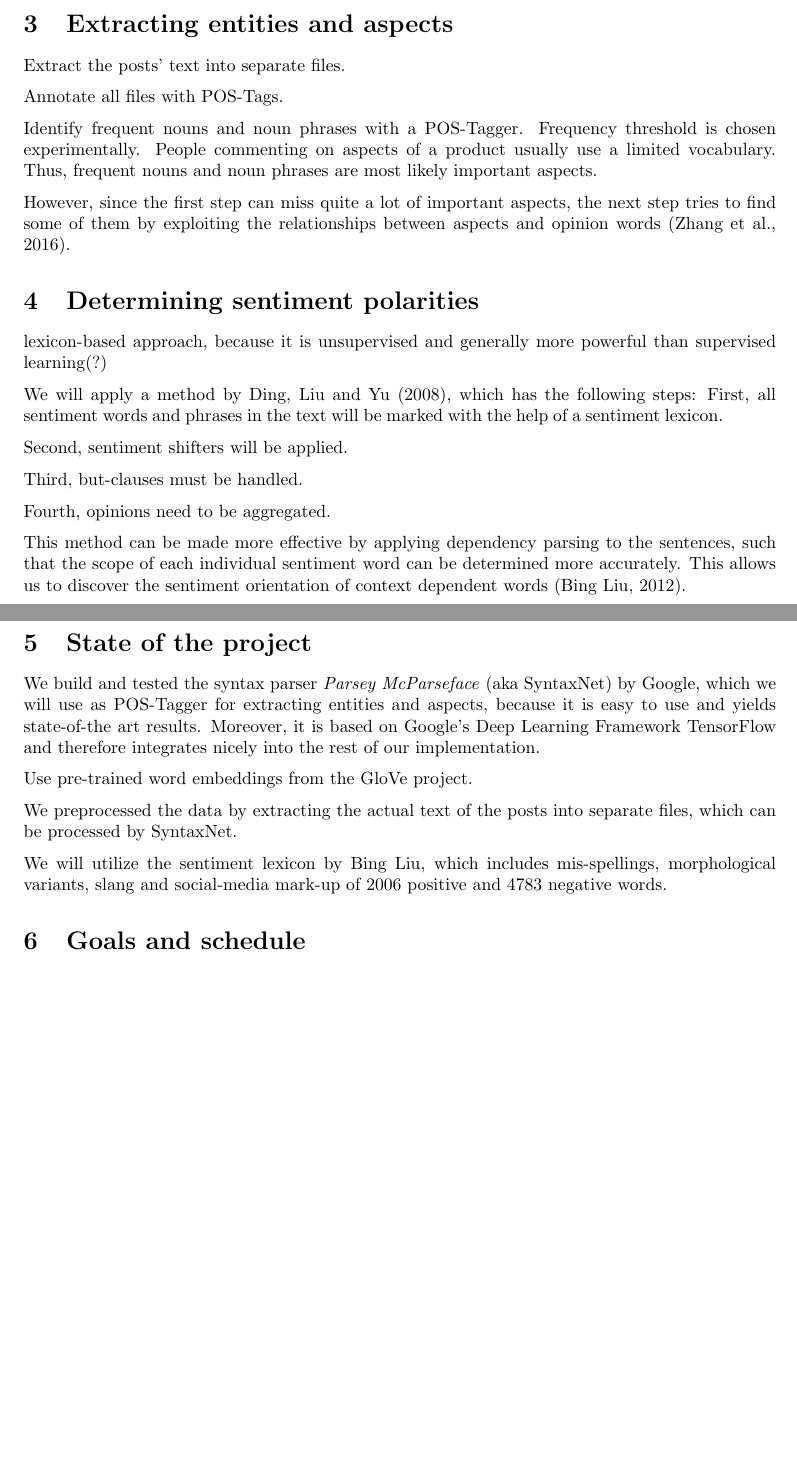
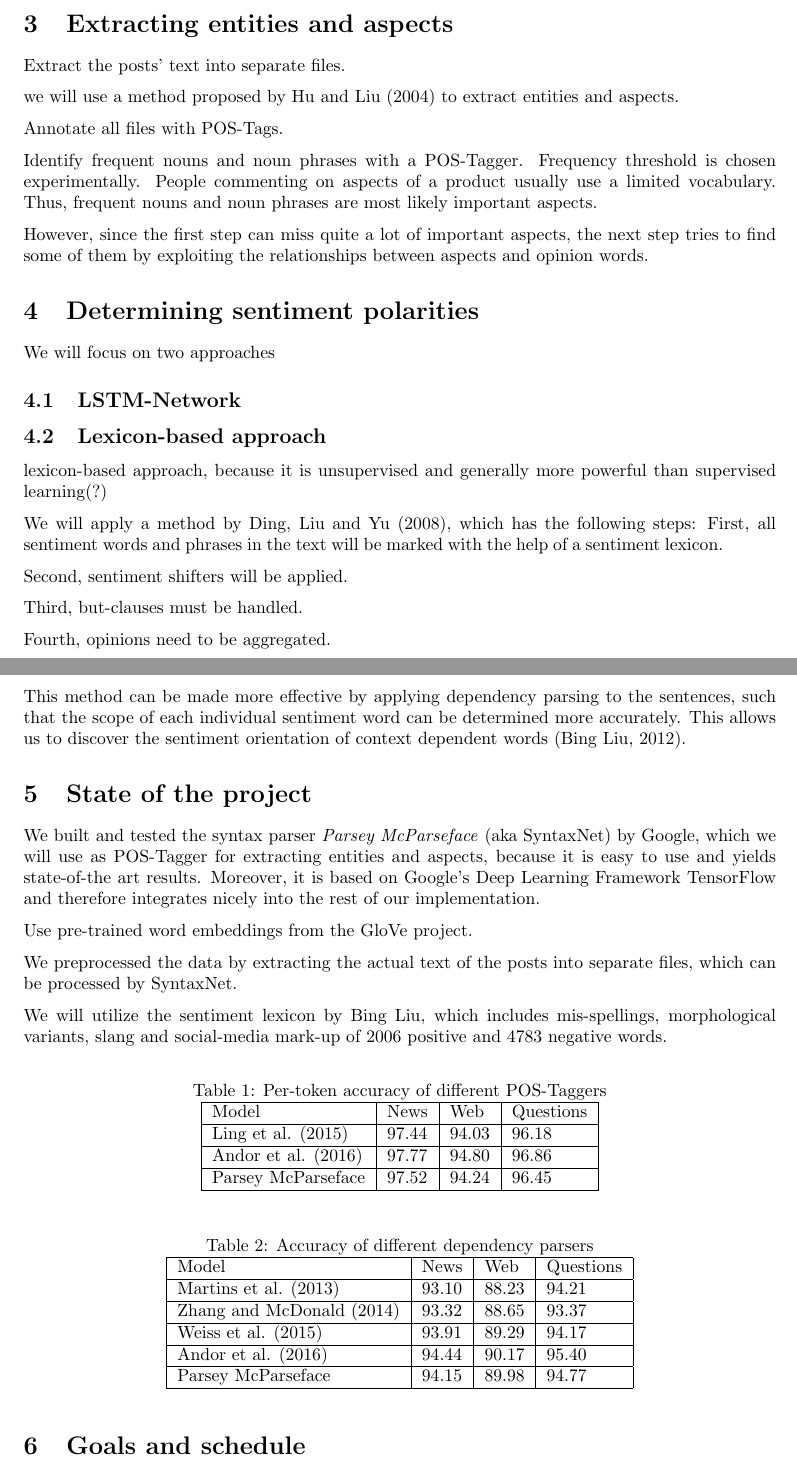
Before and after one commit to cemunds/ABSA-TensorFlow, a LaTeX document (Project Plan/Project Plan.tex): two parts of pages 2 and 3 of 4, joined at a grey line, cut so that both start at the same text, the shorter picture padded with empty space. Compiled offline with pdfLaTeX.

Commit message:
Added more references, restructured sections

```diff
--- a/Project Plan/Project Plan.tex
+++ b/Project Plan/Project Plan.tex
@@ -66,13 +66,20 @@
 
 	Extract the posts' text into separate files.
 
+	we will use a method proposed by Hu and Liu (2004) to extract entities and aspects.
+
 	Annotate all files with POS-Tags.
 
 	Identify frequent nouns and noun phrases with a POS-Tagger. Frequency threshold is chosen experimentally. People commenting on aspects of a product usually use a limited vocabulary. Thus, frequent nouns and noun phrases are most likely important aspects.
 
-	However, since the first step can miss quite a lot of important aspects, the next step tries to find some of them by exploiting the relationships between aspects and opinion words (Zhang et al., 2016).
+	However, since the first step can miss quite a lot of important aspects, the next step tries to find some of them by exploiting the relationships between aspects and opinion words.
 
 	\section{Determining sentiment polarities}
+	We will focus on two approaches
+
+		\subsection{LSTM-Network}
+
+		\subsection{Lexicon-based approach}
 		lexicon-based approach, because it is unsupervised and generally more powerful than supervised learning(?)
 
 		We will apply a method by Ding, Liu and Yu (2008), which has the following steps: First, all sentiment words and phrases in the text will be marked with the help of a sentiment lexicon.
@@ -86,13 +93,51 @@
 		This method can be made more effective by applying dependency parsing to the sentences, such that the scope of each individual sentiment word can be determined more accurately. This allows us to discover the sentiment orientation of context dependent words (Bing Liu, 2012).
 
 	\section{State of the project}
-	We build and tested the syntax parser \textit{Parsey McParseface} (aka SyntaxNet) by Google, which we will use as POS-Tagger for extracting entities and aspects, because it is easy to use and yields state-of-the art results. Moreover, it is based on Google's Deep Learning Framework TensorFlow and therefore integrates nicely into the rest of our implementation.
+	We built and tested the syntax parser \textit{Parsey McParseface} (aka SyntaxNet) by Google, which we will use as POS-Tagger for extracting entities and aspects, because it is easy to use and yields state-of-the art results. Moreover, it is based on Google's Deep Learning Framework TensorFlow and therefore integrates nicely into the rest of our implementation.
 
 	Use pre-trained word embeddings from the GloVe project.
 
 	We preprocessed the data by extracting the actual text of the posts into separate files, which can be processed by SyntaxNet.
 
 	We will utilize the sentiment lexicon by Bing Liu, which includes mis-spellings, morphological variants, slang and social-media mark-up of 2006 positive and 4783 negative words.
+
+	\begin{table}[h]
+		\centering
+		\caption{Per-token accuracy of different POS-Taggers}
+		\label{tab:posaccuracy}
+		\begin{tabular}{|l|l|l|l|}
+			\hline
+			Model & News & Web & Questions \\
+			\hline
+			Ling et al. (2015) & 97.44 & 94.03 & 96.18 \\
+			\hline
+			Andor et al. (2016) & 97.77 & 94.80 & 96.86 \\
+			\hline
+			Parsey McParseface & 97.52 & 94.24 & 96.45 \\
+			\hline
+		\end{tabular}
+	\end{table}
+
+	\begin{table}[h]
+		\centering
+		\caption{Accuracy of different dependency parsers}
+		\label{tab:parseraccuracy}
+		\begin{tabular}{|l|l|l|l|}
+			\hline
+			Model & News & Web & Questions \\
+			\hline
+			Martins et al. (2013) & 93.10 & 88.23 & 94.21 \\
+			\hline
+			Zhang and McDonald (2014) & 93.32 & 88.65 & 93.37 \\
+			\hline
+			Weiss et al. (2015) & 93.91 & 89.29 & 94.17 \\
+			\hline
+			Andor et al. (2016) & 94.44 & 90.17 & 95.40 \\
+			\hline
+			Parsey McParseface & 94.15 & 89.98 & 94.77 \\
+			\hline
+		\end{tabular}
+	\end{table}
 
 	\section{Goals and schedule}
 	The overall goal is to extract as many quintuples $(e_i, a_{ij}, s_{ijkl}, h_k, t_l)$ as possible, where $e_i$ is the $i$'th entity, $a_{ij}$ is the $j$'th aspect of entity $i$ the opinion is expressed on, $s_{ijkl}$ is the sentiment polarity, $h_k$ the opinion holder and $t_l$ the time at which the opinion was expressed.
```
Also changed, not shown: Project Plan/rp.bib (+36 -0 lines), Project Plan/Project Plan.pdf, Related Articles/A holistic lexicon-based approach to opinion mining.pdf (added), Related Articles/Mining and Summarizing Customer Reviews.pdf (added), Project Plan/Project Plan.tex (2 more changed lines). Lines whose indentation alone changed are shown as unchanged.
